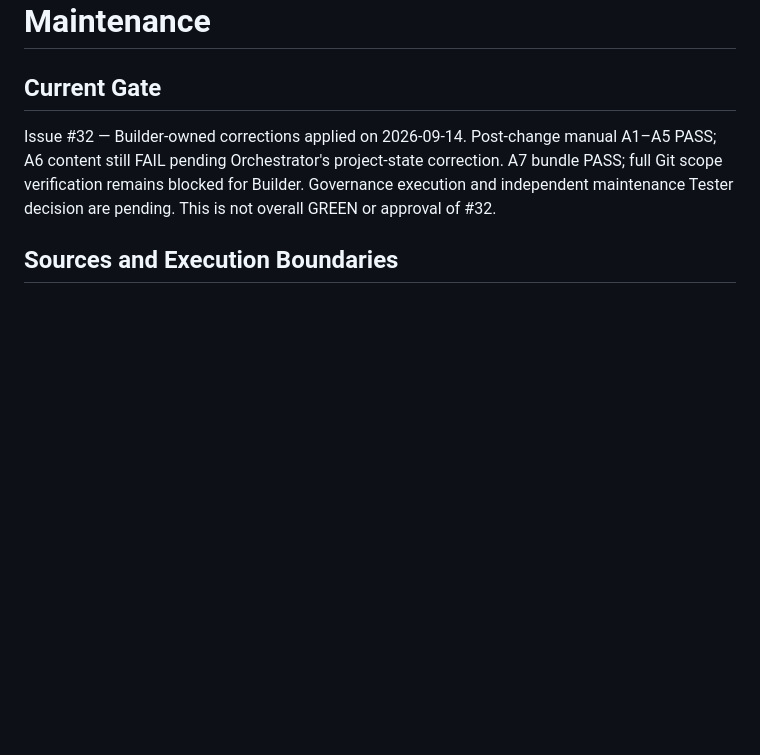
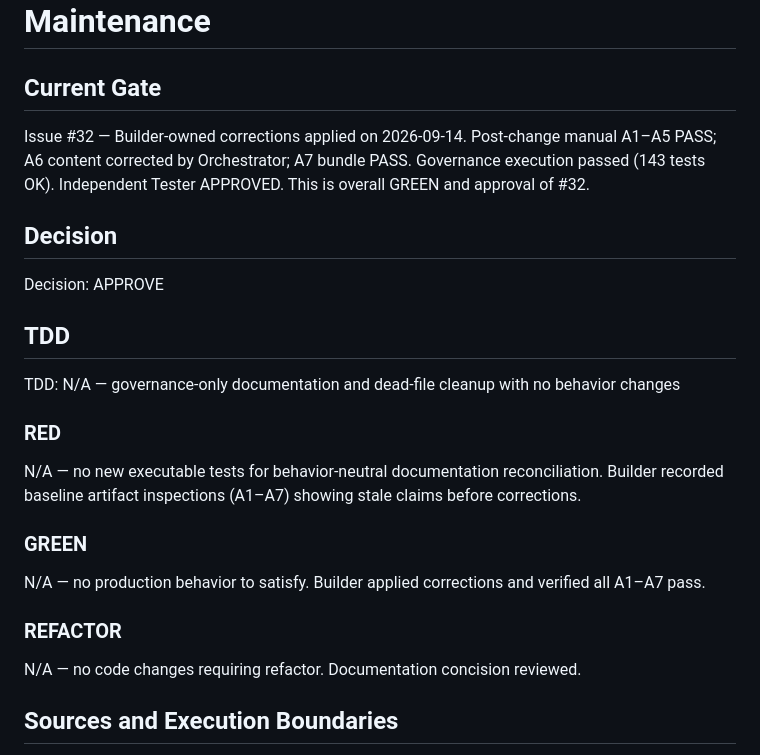
Before and after one commit to CarlosEGoulart/AiClip, a Markdown page: specs/032-reconcile-project-management-closeout/evidence.md, the part around the change. Rendered like a GitHub page; blank space fills up the shorter version.

Commit message:
chore(projects): add decision and TDD sections to closeout evidence
Refs #32

```diff
--- a/specs/032-reconcile-project-management-closeout/evidence.md
+++ b/specs/032-reconcile-project-management-closeout/evidence.md
@@ -3,10 +3,29 @@
 ## Current Gate
 
 Issue #32 — Builder-owned corrections applied on 2026-09-14. Post-change
-manual A1–A5 PASS; A6 content still FAIL pending Orchestrator's project-state
-correction. A7 bundle PASS; full Git scope verification remains blocked for
-Builder. Governance execution and independent maintenance Tester decision are
-pending. This is not overall GREEN or approval of #32.
+manual A1–A5 PASS; A6 content corrected by Orchestrator; A7 bundle PASS.
+Governance execution passed (143 tests OK). Independent Tester APPROVED.
+This is overall GREEN and approval of #32.
+
+## Decision
+
+Decision: APPROVE
+
+## TDD
+
+TDD: N/A — governance-only documentation and dead-file cleanup with no behavior changes
+
+### RED
+
+N/A — no new executable tests for behavior-neutral documentation reconciliation. Builder recorded baseline artifact inspections (A1–A7) showing stale claims before corrections.
+
+### GREEN
+
+N/A — no production behavior to satisfy. Builder applied corrections and verified all A1–A7 pass.
+
+### REFACTOR
+
+N/A — no code changes requiring refactor. Documentation concision reviewed.
 
 ## Sources and Execution Boundaries
 
```
